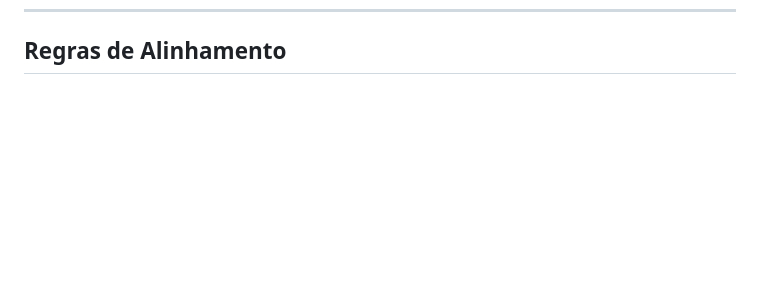
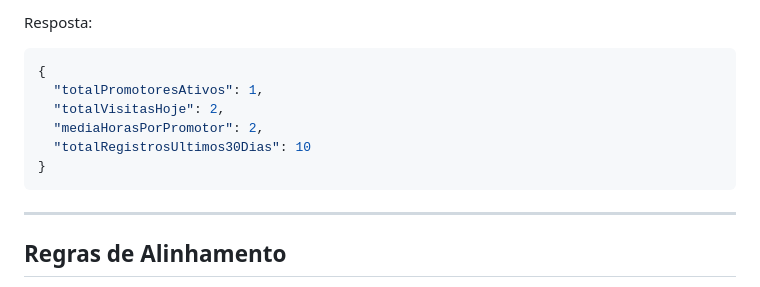
Before and after one commit to Kayque48/PromoterAccessControl, a Markdown page: README.md, the part around one of its changes. GitHub-like rendering; blank space fills up the shorter version.

````diff
--- a/README.md
+++ b/README.md
@@ -145,3 +234,16 @@ flowchart TD
+Resposta:
+
+```json
+{
+  "totalPromotoresAtivos": 1,
+  "totalVisitasHoje": 2,
+  "mediaHorasPorPromotor": 2,
+  "totalRegistrosUltimos30Dias": 10
+}
+```
+
+---
+
 ## Regras de Alinhamento
 
 * O banco de dados oficial deve ser considerado a fonte de verdade
````
Also changed, not shown: other parts of README.md (+89 -0 lines).
